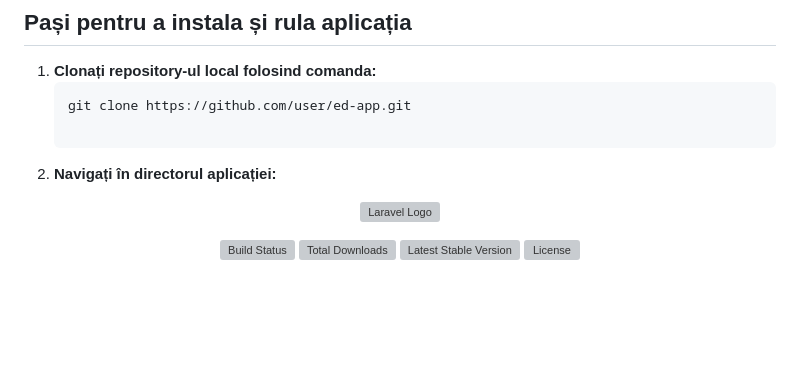
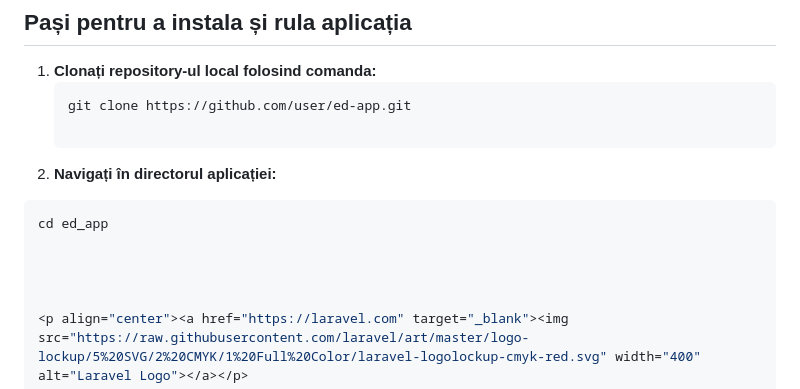
Before and after one commit to MariaMurarescu/ed-app, a Markdown page: README.md, the part around the change. Drawn GitHub-style; blank space fills up the shorter version; grey boxes are pictures that could not be loaded.

Commit message:
adjusting readme

````diff
--- a/README.md
+++ b/README.md
@@ -12,6 +12,9 @@ De asemenea, trebuie instalat și XAMPP.
    git clone https://github.com/user/ed-app.git
 
 2. **Navigați în directorul aplicației:**
+```bash
+cd ed_app
+
 
 
 
````
